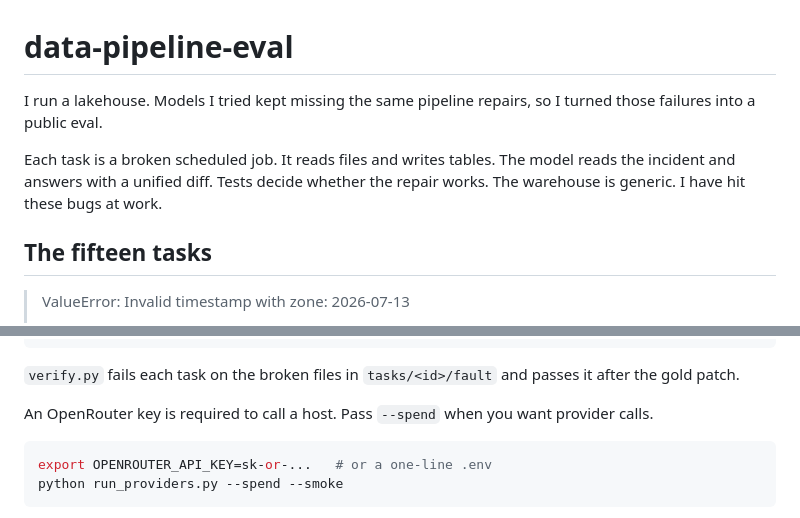
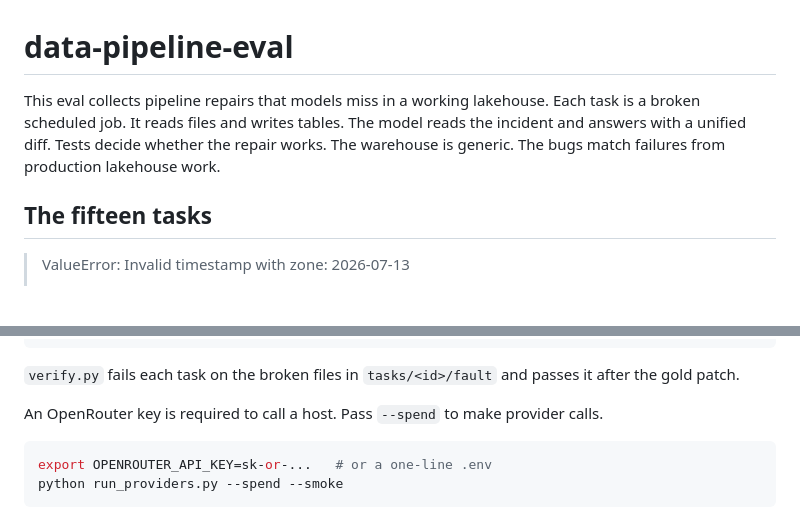
Before and after one commit to Evan-Kim2028/data-pipeline-eval, a Markdown page: README.md, 2 parts joined by grey strips. Drawn GitHub-style; blank space fills up the shorter version.

Commit message:
Drop first person from the README and keep the origin in present tense.
Co-authored-by: Cursor <cursoragent@cursor.com>

````diff
--- a/README.md
+++ b/README.md
@@ -1,12 +1,11 @@
 # data-pipeline-eval
 
-I run a lakehouse. Models I tried kept missing the same pipeline
-repairs, so I turned those failures into a public eval.
-
-Each task is a broken scheduled job. It reads files and writes
-tables. The model reads the incident and answers with a unified
-diff. Tests decide whether the repair works. The warehouse is
-generic. I have hit these bugs at work.
+This eval collects pipeline repairs that models miss in a working
+lakehouse. Each task is a broken scheduled job. It reads files
+and writes tables. The model reads the incident and answers with
+a unified diff. Tests decide whether the repair works. The
+warehouse is generic. The bugs match failures from production
+lakehouse work.
 
 ## The fifteen tasks
 
@@ -77,8 +76,8 @@ python verify.py
 `verify.py` fails each task on the broken files in `tasks/<id>/fault`
 and passes it after the gold patch.
 
-An OpenRouter key is required to call a host. Pass `--spend` when
-you want provider calls.
+An OpenRouter key is required to call a host. Pass `--spend` to
+make provider calls.
 
 ```sh
 export OPENROUTER_API_KEY=sk-or-...   # or a one-line .env
````
